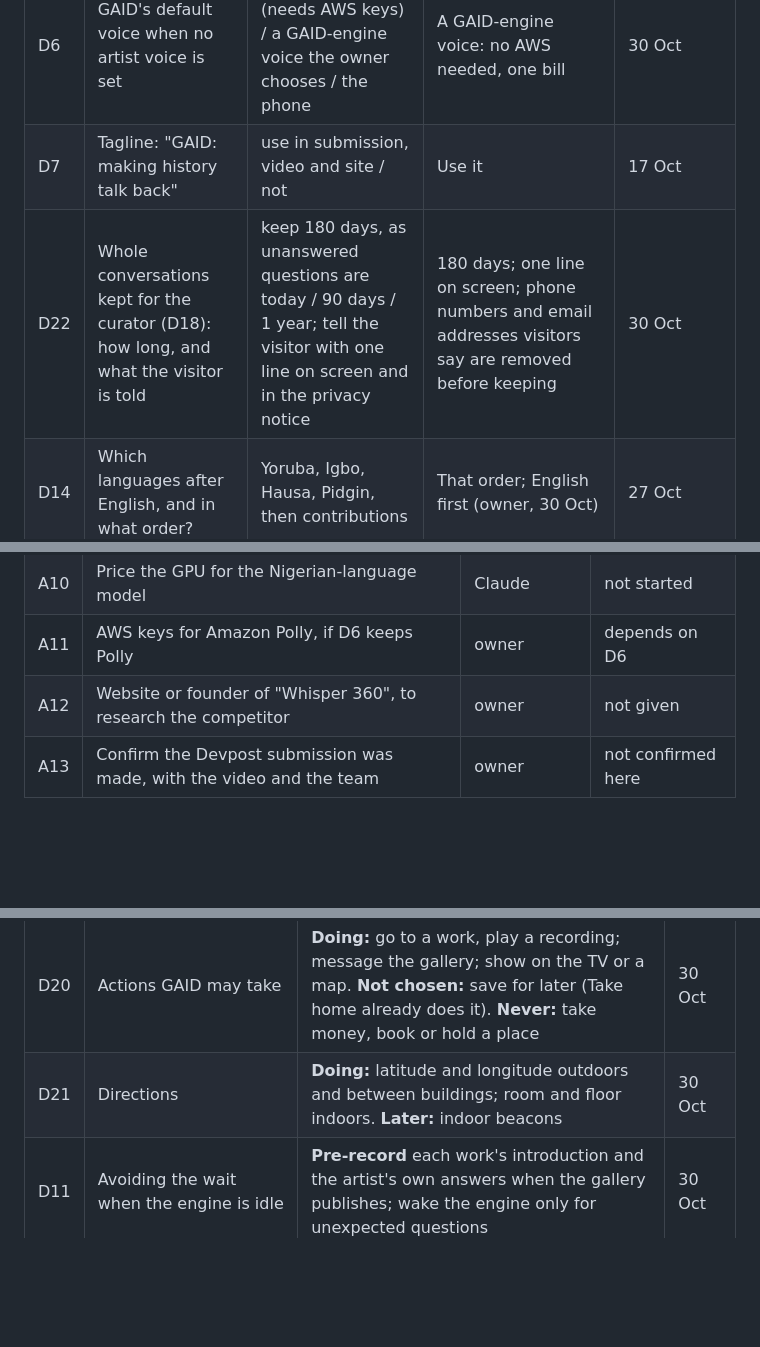
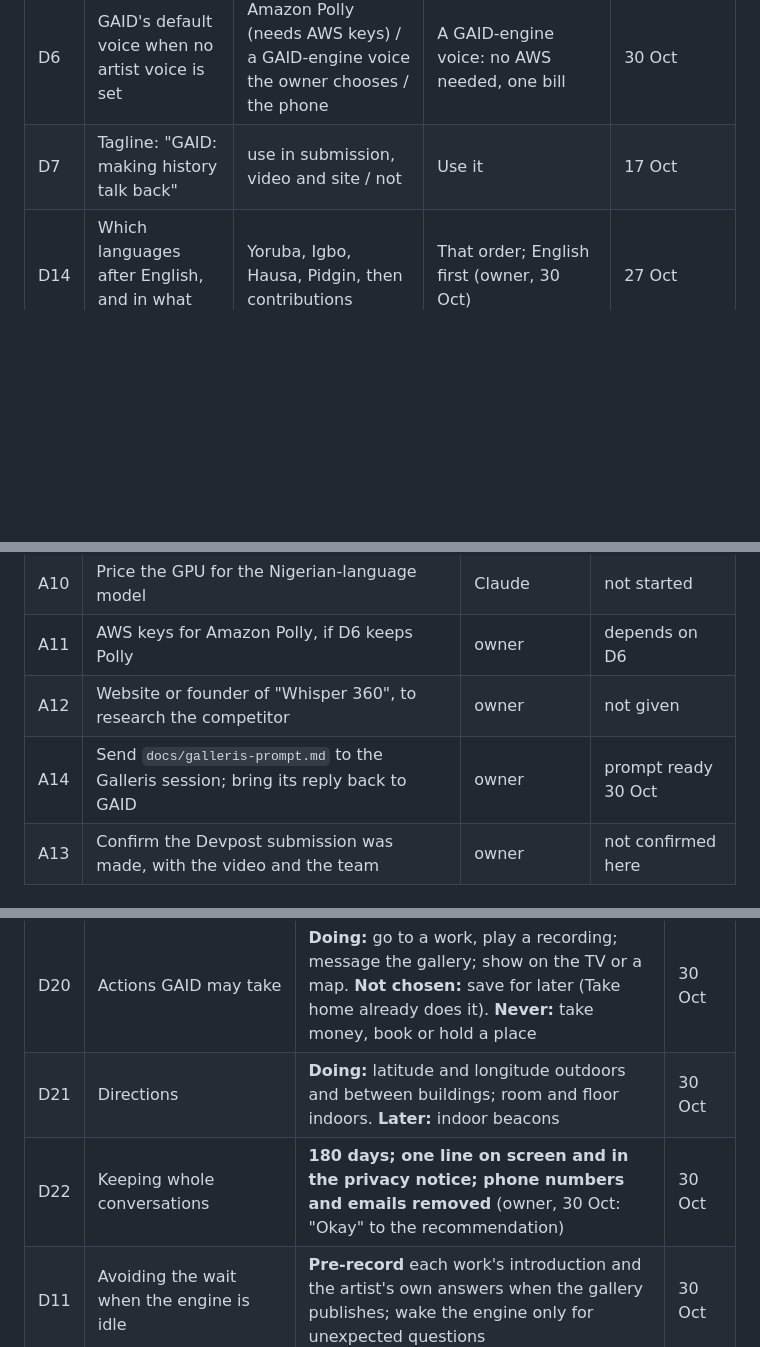
Before and after one commit to Dharkstranger/Gaid, a Markdown page: docs/DECISIONS.md, 3 parts joined by grey strips. GitHub-like rendering; blank space fills up the shorter version.

Commit message:
Prompt for the Galleris session: sync and debate the conversation build
Co-Authored-By: Claude Opus 5.5 <noreply@anthropic.com>
Claude-Session: https://claude.ai/code/session_01UNsio9wrhExy65BYUy4h8h

```diff
--- a/docs/DECISIONS.md
+++ b/docs/DECISIONS.md
@@ -30,7 +30,6 @@ Last updated: 30 October 2026.
 | D4 | When does judging end, so `voices` can be merged and production promoted? | a date from Devpost | — | 28 Oct |
 | D6 | GAID's default voice when no artist voice is set | Amazon Polly (needs AWS keys) / a GAID-engine voice the owner chooses / the phone | A GAID-engine voice: no AWS needed, one bill | 30 Oct |
 | D7 | Tagline: "GAID: making history talk back" | use in submission, video and site / not | Use it | 17 Oct |
-| D22 | Whole conversations kept for the curator (D18): how long, and what the visitor is told | keep 180 days, as unanswered questions are today / 90 days / 1 year; tell the visitor with one line on screen and in the privacy notice | 180 days; one line on screen; phone numbers and email addresses visitors say are removed before keeping | 30 Oct |
 | D14 | Which languages after English, and in what order? | Yoruba, Igbo, Hausa, Pidgin, then contributions | That order; English first (owner, 30 Oct) | 27 Oct |
 | D15 | The licence for contributed language data | CC BY 4.0 / CC0 / other | CC BY 4.0: anybody may use it, credit kept | 27 Oct |
 
@@ -50,6 +49,7 @@ Last updated: 30 October 2026.
 | A10 | Price the GPU for the Nigerian-language model | Claude | not started |
 | A11 | AWS keys for Amazon Polly, if D6 keeps Polly | owner | depends on D6 |
 | A12 | Website or founder of "Whisper 360", to research the competitor | owner | not given |
+| A14 | Send `docs/galleris-prompt.md` to the Galleris session; bring its reply back to GAID | owner | prompt ready 30 Oct |
 | A13 | Confirm the Devpost submission was made, with the video and the team | owner | not confirmed here |
 
 ## Closed
@@ -80,4 +80,5 @@ Last updated: 30 October 2026.
 | D19 | Curator testing in Galleris | **Yes, unpublished drafts too**, sent with the edit key and never stored | 30 Oct |
 | D20 | Actions GAID may take | **Doing:** go to a work, play a recording; message the gallery; show on the TV or a map. **Not chosen:** save for later (Take home already does it). **Never:** take money, book or hold a place | 30 Oct |
 | D21 | Directions | **Doing:** latitude and longitude outdoors and between buildings; room and floor indoors. **Later:** indoor beacons | 30 Oct |
+| D22 | Keeping whole conversations | **180 days; one line on screen and in the privacy notice; phone numbers and emails removed** (owner, 30 Oct: "Okay" to the recommendation) | 30 Oct |
 | D11 | Avoiding the wait when the engine is idle | **Pre-record** each work's introduction and the artist's own answers when the gallery publishes; wake the engine only for unexpected questions | 30 Oct |
```
Also changed, not shown: docs/galleris-prompt.md (added, +140 -0 lines).
